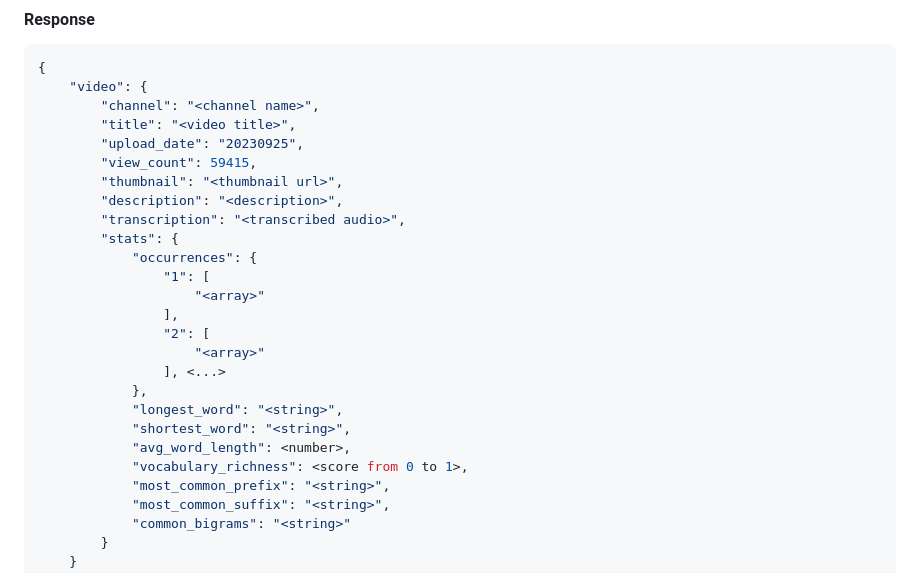
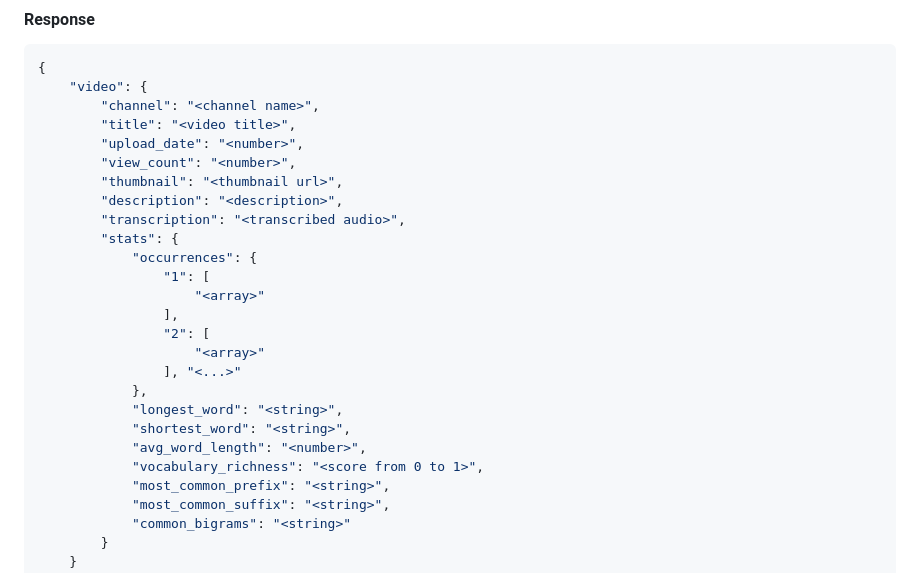
Before and after one commit to Juanfec4/vid-stats-api, a Markdown page: README.md, the part around the change. Drawn GitHub-style.

```diff
--- a/README.md
+++ b/README.md
@@ -92,8 +92,8 @@ To run this project, you will need to add the following environment variables to
     "video": {
         "channel": "<channel name>",
         "title": "<video title>",
-        "upload_date": "20230925",
-        "view_count": 59415,
+        "upload_date": "<number>",
+        "view_count": "<number>",
         "thumbnail": "<thumbnail url>",
         "description": "<description>",
         "transcription": "<transcribed audio>",
@@ -104,12 +104,12 @@ To run this project, you will need to add the following environment variables to
                 ],
                 "2": [
                     "<array>"
-                ], <...>
+                ], "<...>"
             },
             "longest_word": "<string>",
             "shortest_word": "<string>",
-            "avg_word_length": <number>,
-            "vocabulary_richness": <score from 0 to 1>,
+            "avg_word_length": "<number>",
+            "vocabulary_richness": "<score from 0 to 1>",
             "most_common_prefix": "<string>",
             "most_common_suffix": "<string>",
             "common_bigrams": "<string>"
```
